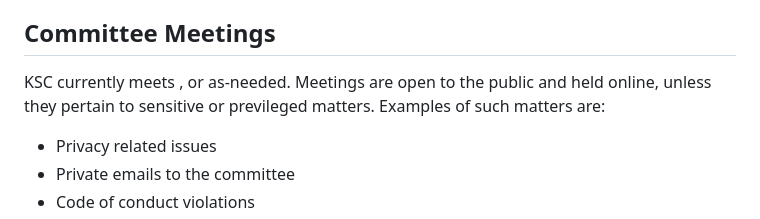
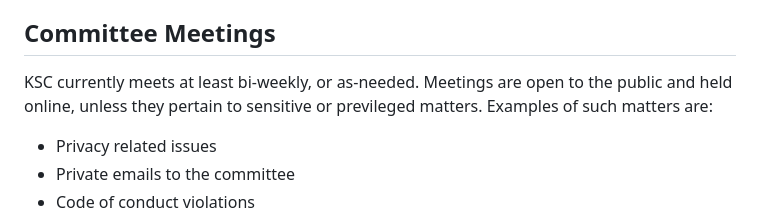
Before and after one commit to kubeflow/community, a Markdown page: proposals/kubeflow-steering-committee-charter.md, the part around one of its changes. Rendered like a GitHub page.

```diff
--- a/proposals/kubeflow-steering-committee-charter.md
+++ b/proposals/kubeflow-steering-committee-charter.md
@@ -23,7 +23,7 @@ The committee currently recognizes this delegated authority for [To be set up]:
 
 ## Committee Meetings
 
-KSC currently meets **<frequency TBD>**, or as-needed. Meetings are open to the public and held online, unless they pertain to sensitive or previleged matters. Examples of such matters are:
+KSC currently meets at least bi-weekly, or as-needed. Meetings are open to the public and held online, unless they pertain to sensitive or previleged matters. Examples of such matters are:
 - Privacy related issues
 - Private emails to the committee
 - Code of conduct violations
```
Also changed, not shown: other parts of proposals/kubeflow-steering-committee-charter.md (+2 -2 lines).
